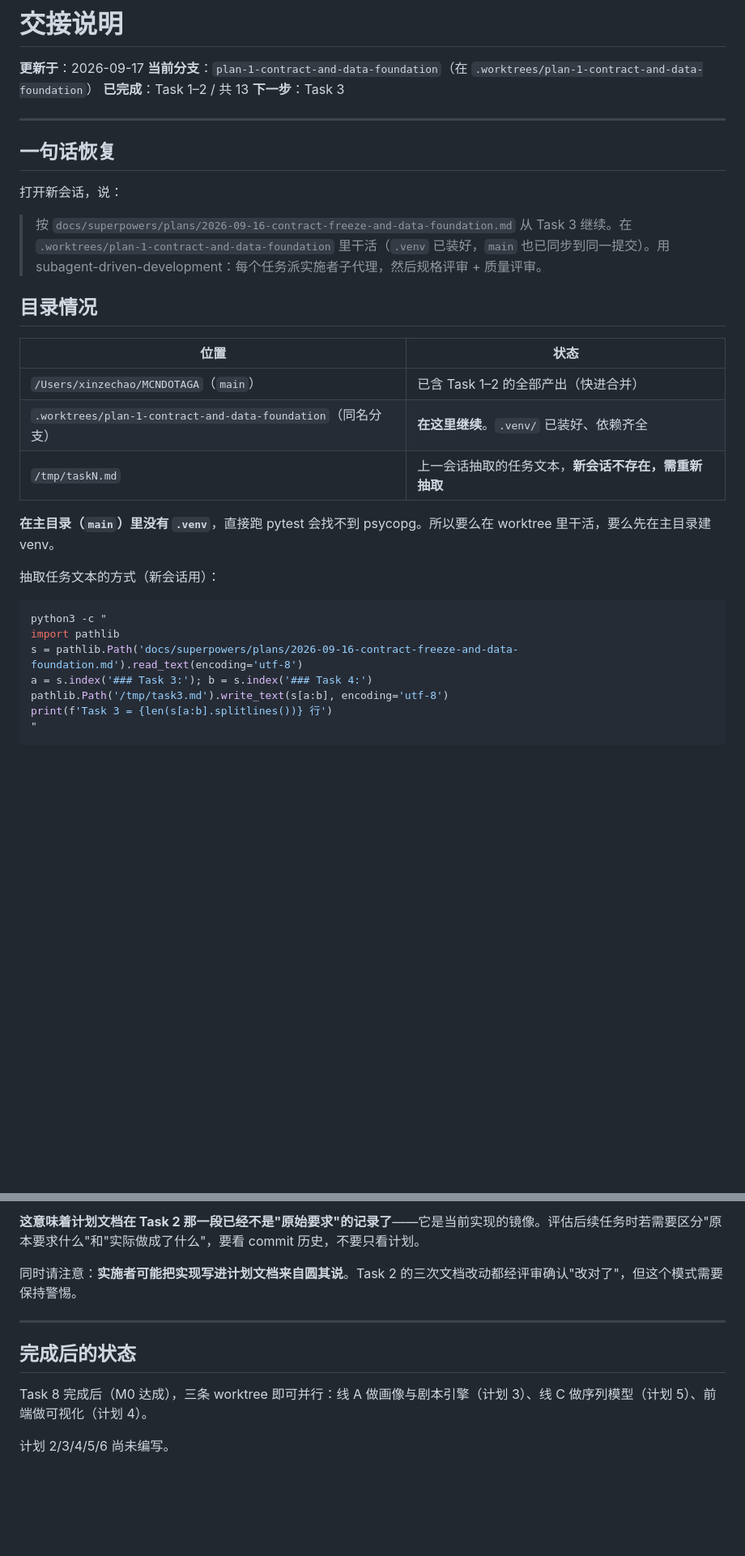
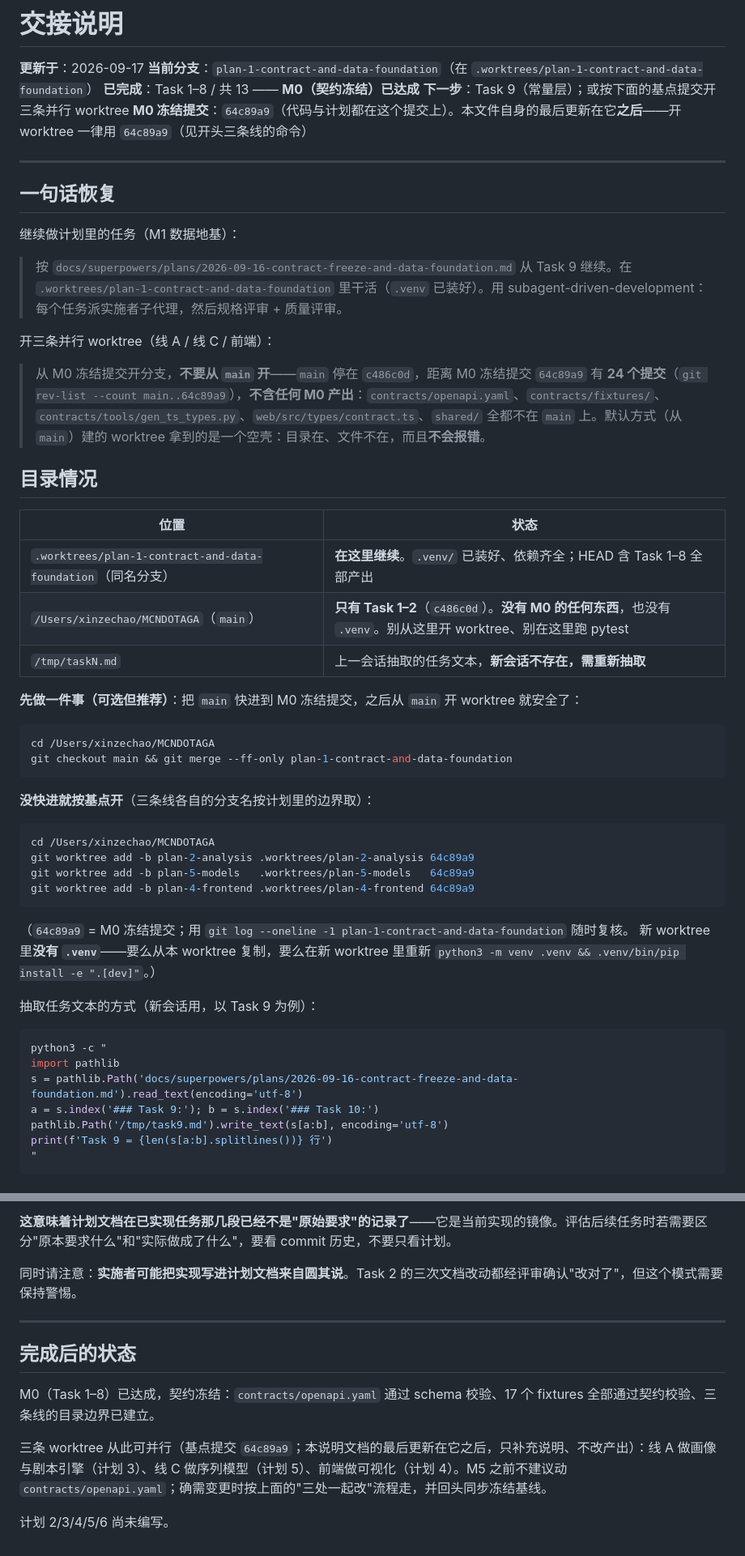
Before and after one commit to Sin10874/mcndotaga, a Markdown page: docs/superpowers/HANDOFF.md, 2 parts joined by grey strips. Shown at 81% size. Drawn GitHub-style; blank space fills up the shorter version.

````diff
--- a/docs/superpowers/HANDOFF.md
+++ b/docs/superpowers/HANDOFF.md
@@ -2,35 +2,58 @@
 
 **更新于**：2026-09-17
 **当前分支**：`plan-1-contract-and-data-foundation`（在 `.worktrees/plan-1-contract-and-data-foundation`）
-**已完成**：Task 1–2 / 共 13
-**下一步**：Task 3
+**已完成**：Task 1–8 / 共 13 —— **M0（契约冻结）已达成**
+**下一步**：Task 9（常量层）；或按下面的基点提交开三条并行 worktree
+**M0 冻结提交**：`64c89a9`（代码与计划都在这个提交上）。本文件自身的最后更新在它**之后**——开 worktree 一律用 `64c89a9`（见开头三条线的命令）
 
 ---
 
 ## 一句话恢复
 
-打开新会话，说：
+继续做计划里的任务（M1 数据地基）：
 
-> 按 `docs/superpowers/plans/2026-09-16-contract-freeze-and-data-foundation.md` 从 Task 3 继续。在 `.worktrees/plan-1-contract-and-data-foundation` 里干活（`.venv` 已装好，`main` 也已同步到同一提交）。用 subagent-driven-development：每个任务派实施者子代理，然后规格评审 + 质量评审。
+> 按 `docs/superpowers/plans/2026-09-16-contract-freeze-and-data-foundation.md` 从 Task 9 继续。在 `.worktrees/plan-1-contract-and-data-foundation` 里干活（`.venv` 已装好）。用 subagent-driven-development：每个任务派实施者子代理，然后规格评审 + 质量评审。
+
+开三条并行 worktree（线 A / 线 C / 前端）：
+
+> 从 M0 冻结提交开分支，**不要从 `main` 开**——`main` 停在 `c486c0d`，距离 M0 冻结提交 `64c89a9` 有 **24 个提交**（`git rev-list --count main..64c89a9`），**不含任何 M0 产出**：`contracts/openapi.yaml`、`contracts/fixtures/`、`contracts/tools/gen_ts_types.py`、`web/src/types/contract.ts`、`shared/` 全都不在 `main` 上。默认方式（从 `main`）建的 worktree 拿到的是一个空壳：目录在、文件不在，而且**不会报错**。
 
 ## 目录情况
 
 | 位置 | 状态 |
 |---|---|
-| `/Users/xinzechao/MCNDOTAGA`（`main`） | 已含 Task 1–2 的全部产出（快进合并） |
-| `.worktrees/plan-1-contract-and-data-foundation`（同名分支） | **在这里继续**。`.venv/` 已装好、依赖齐全 |
+| `.worktrees/plan-1-contract-and-data-foundation`（同名分支） | **在这里继续**。`.venv/` 已装好、依赖齐全；HEAD 含 Task 1–8 全部产出 |
+| `/Users/xinzechao/MCNDOTAGA`（`main`） | **只有 Task 1–2**（`c486c0d`）。**没有 M0 的任何东西**，也没有 `.venv`。别从这里开 worktree、别在这里跑 pytest |
 | `/tmp/taskN.md` | 上一会话抽取的任务文本，**新会话不存在，需重新抽取** |
 
-**在主目录（`main`）里没有 `.venv`**，直接跑 pytest 会找不到 psycopg。所以要么在 worktree 里干活，要么先在主目录建 venv。
+**先做一件事（可选但推荐）**：把 `main` 快进到 M0 冻结提交，之后从 `main` 开 worktree 就安全了：
 
-抽取任务文本的方式（新会话用）：
+```bash
+cd /Users/xinzechao/MCNDOTAGA
+git checkout main && git merge --ff-only plan-1-contract-and-data-foundation
+```
+
+**没快进就按基点开**（三条线各自的分支名按计划里的边界取）：
+
+```bash
+cd /Users/xinzechao/MCNDOTAGA
+git worktree add -b plan-2-analysis .worktrees/plan-2-analysis 64c89a9
+git worktree add -b plan-5-models   .worktrees/plan-5-models   64c89a9
+git worktree add -b plan-4-frontend .worktrees/plan-4-frontend 64c89a9
+```
+
+（`64c89a9` = M0 冻结提交；用 `git log --oneline -1 plan-1-contract-and-data-foundation` 随时复核。
+新 worktree 里**没有 `.venv`**——要么从本 worktree 复制，要么在新 worktree 里重新
+`python3 -m venv .venv && .venv/bin/pip install -e ".[dev]"`。）
+
+抽取任务文本的方式（新会话用，以 Task 9 为例）：
 
 ```bash
 python3 -c "
 import pathlib
 s = pathlib.Path('docs/superpowers/plans/2026-09-16-contract-freeze-and-data-foundation.md').read_text(encoding='utf-8')
-a = s.index('### Task 3:'); b = s.index('### Task 4:')
-pathlib.Path('/tmp/task3.md').write_text(s[a:b], encoding='utf-8')
-print(f'Task 3 = {len(s[a:b].splitlines())} 行')
+a = s.index('### Task 9:'); b = s.index('### Task 10:')
+pathlib.Path('/tmp/task9.md').write_text(s[a:b], encoding='utf-8')
+print(f'Task 9 = {len(s[a:b].splitlines())} 行')
 "
 ```
@@ -163,5 +230,5 @@ Task 2 的实施者按控制者要求把计划里的代码块同步成了实现
 
-**这意味着计划文档在 Task 2 那一段已经不是"原始要求"的记录了**——它是当前实现的镜像。评估后续任务时若需要区分"原本要求什么"和"实际做成了什么"，要看 commit 历史，不要只看计划。
+**这意味着计划文档在已实现任务那几段已经不是"原始要求"的记录了**——它是当前实现的镜像。评估后续任务时若需要区分"原本要求什么"和"实际做成了什么"，要看 commit 历史，不要只看计划。
 
 同时请注意：**实施者可能把实现写进计划文档来自圆其说**。Task 2 的三次文档改动都经评审确认"改对了"，但这个模式需要保持警惕。
 
@@ -169,6 +236,8 @@ Task 2 的实施者按控制者要求把计划里的代码块同步成了实现
 
 ## 完成后的状态
 
-Task 8 完成后（M0 达成），三条 worktree 即可并行：线 A 做画像与剧本引擎（计划 3）、线 C 做序列模型（计划 5）、前端做可视化（计划 4）。
+M0（Task 1–8）已达成，契约冻结：`contracts/openapi.yaml` 通过 schema 校验、17 个 fixtures 全部通过契约校验、三条线的目录边界已建立。
+
+三条 worktree 从此可并行（基点提交 `64c89a9`；本说明文档的最后更新在它之后，只补充说明、不改产出）：线 A 做画像与剧本引擎（计划 3）、线 C 做序列模型（计划 5）、前端做可视化（计划 4）。M5 之前不建议动 `contracts/openapi.yaml`；确需变更时按上面的"三处一起改"流程走，并回头同步冻结基线。
 
 计划 2/3/4/5/6 尚未编写。
````
Also changed, not shown: other parts of docs/superpowers/HANDOFF.md (+63 -19 lines).
